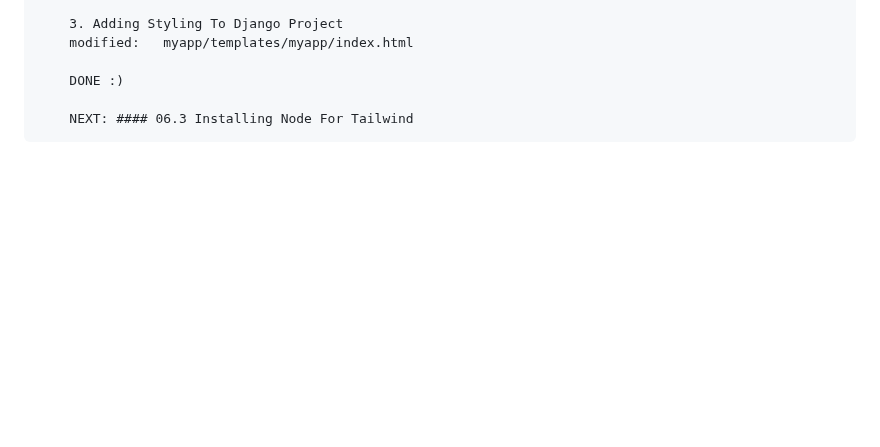
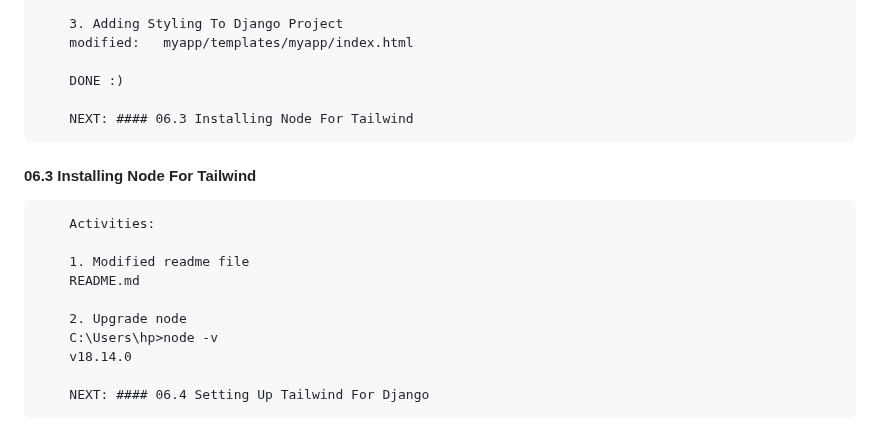
Before and after one commit to gurnitha/django_shutosh_pawar_ecom_multivendor, a Markdown page: README.md, the part around the change. GitHub-like rendering; blank space fills up the shorter version.

Commit message:
06.3 Installing Node For Tailwind

```diff
--- a/README.md
+++ b/README.md
@@ -890,3 +890,17 @@
         DONE :)
 
         NEXT: #### 06.3 Installing Node For Tailwind
+
+
+#### 06.3 Installing Node For Tailwind
+
+        Activities:
+
+        1. Modified readme file
+        README.md
+
+        2. Upgrade node
+        C:\Users\hp>node -v
+        v18.14.0
+
+        NEXT: #### 06.4 Setting Up Tailwind For Django
```
